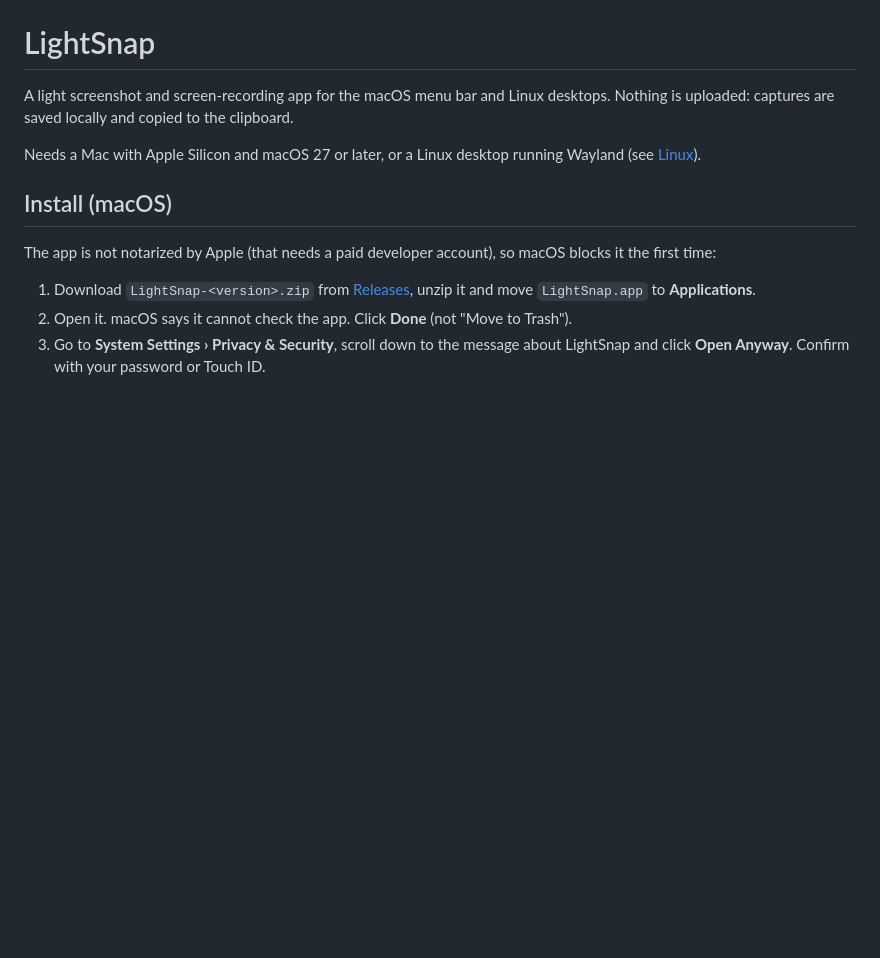
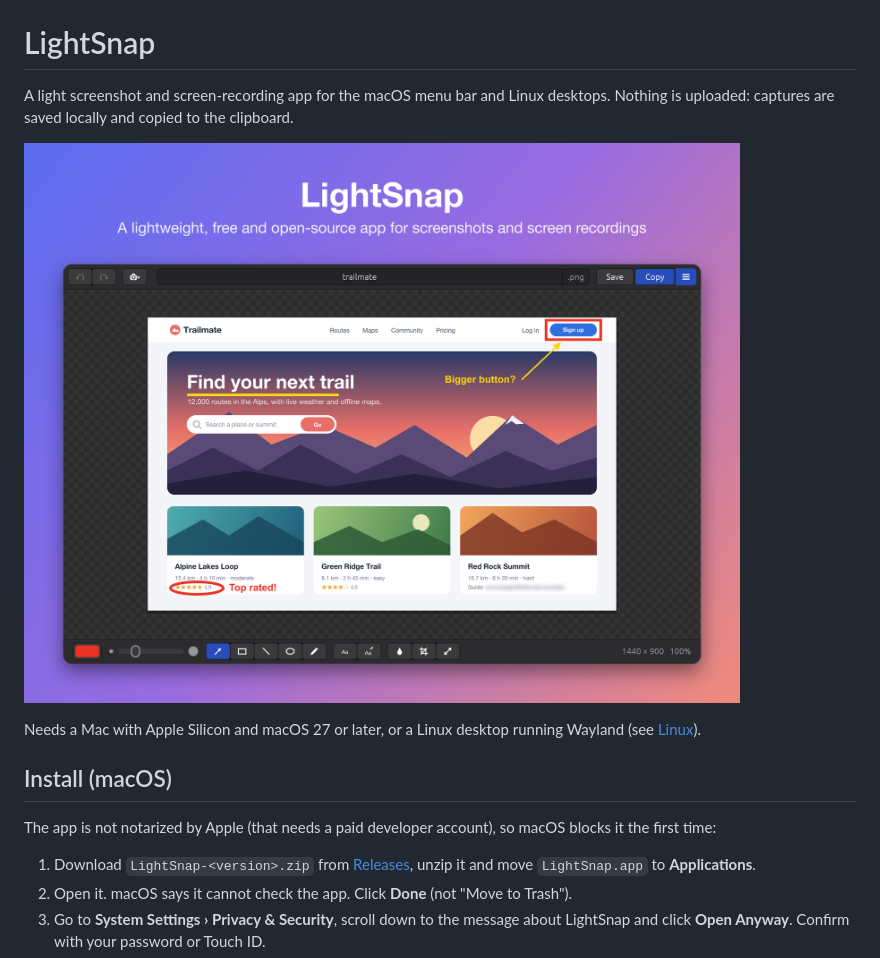
Before and after one commit to badger12345/lightsnap, a Markdown page: README.md, the part around the change. Rendered like a GitHub page; pictures changed too: docs/editor.png (added); blank space fills up the shorter version.

Commit message:
README: add a picture of the editor
Co-Authored-By: Claude Opus 5.5 <noreply@anthropic.com>

```diff
--- a/README.md
+++ b/README.md
@@ -2,6 +2,8 @@
 
 A light screenshot and screen-recording app for the macOS menu bar and Linux desktops.
 Nothing is uploaded: captures are saved locally and copied to the clipboard.
+
+![The LightSnap editor with a frame, a callout, a line, an ellipse, text and a blurred area](docs/editor.png)
 
 Needs a Mac with Apple Silicon and macOS 27 or later, or a Linux desktop running Wayland
 (see [Linux](#linux)).
```
